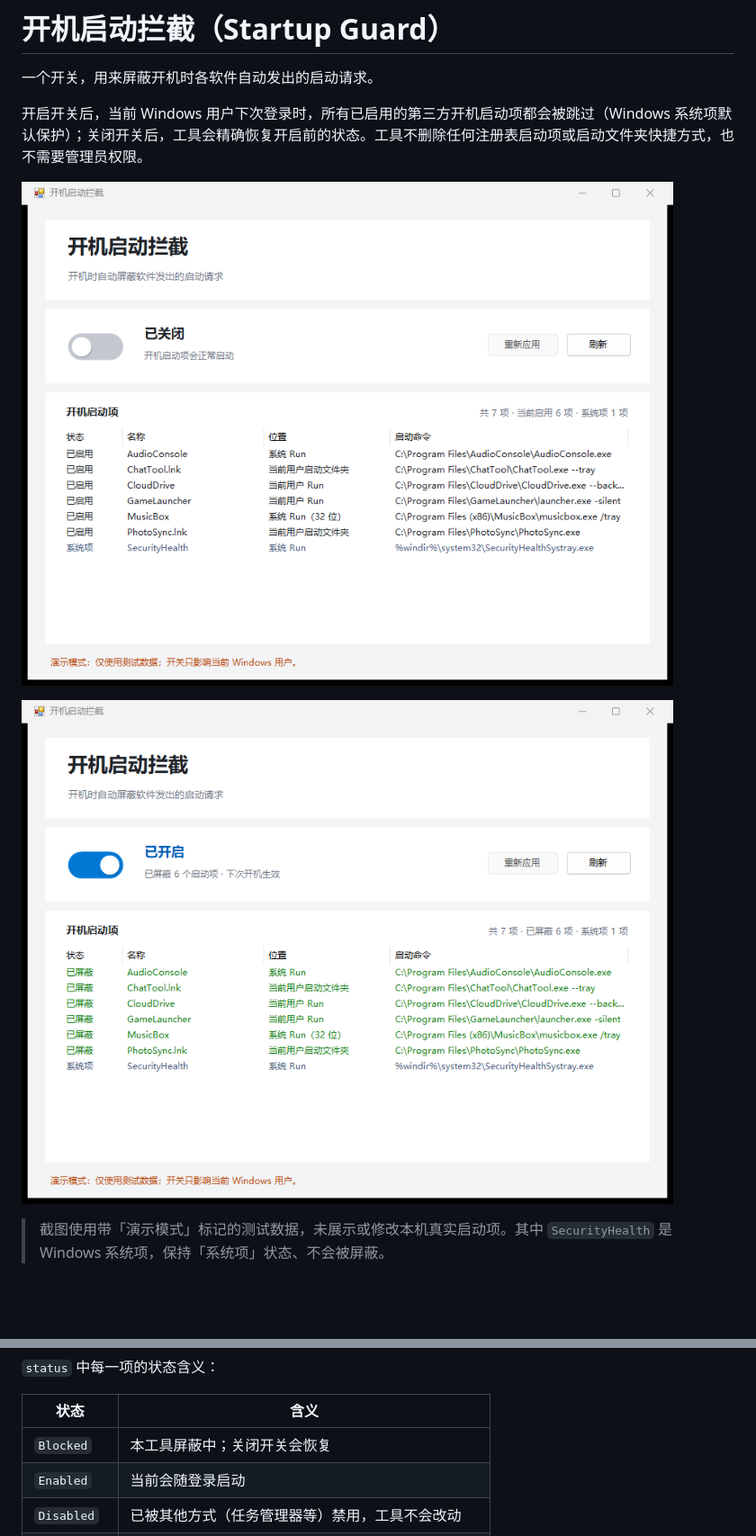
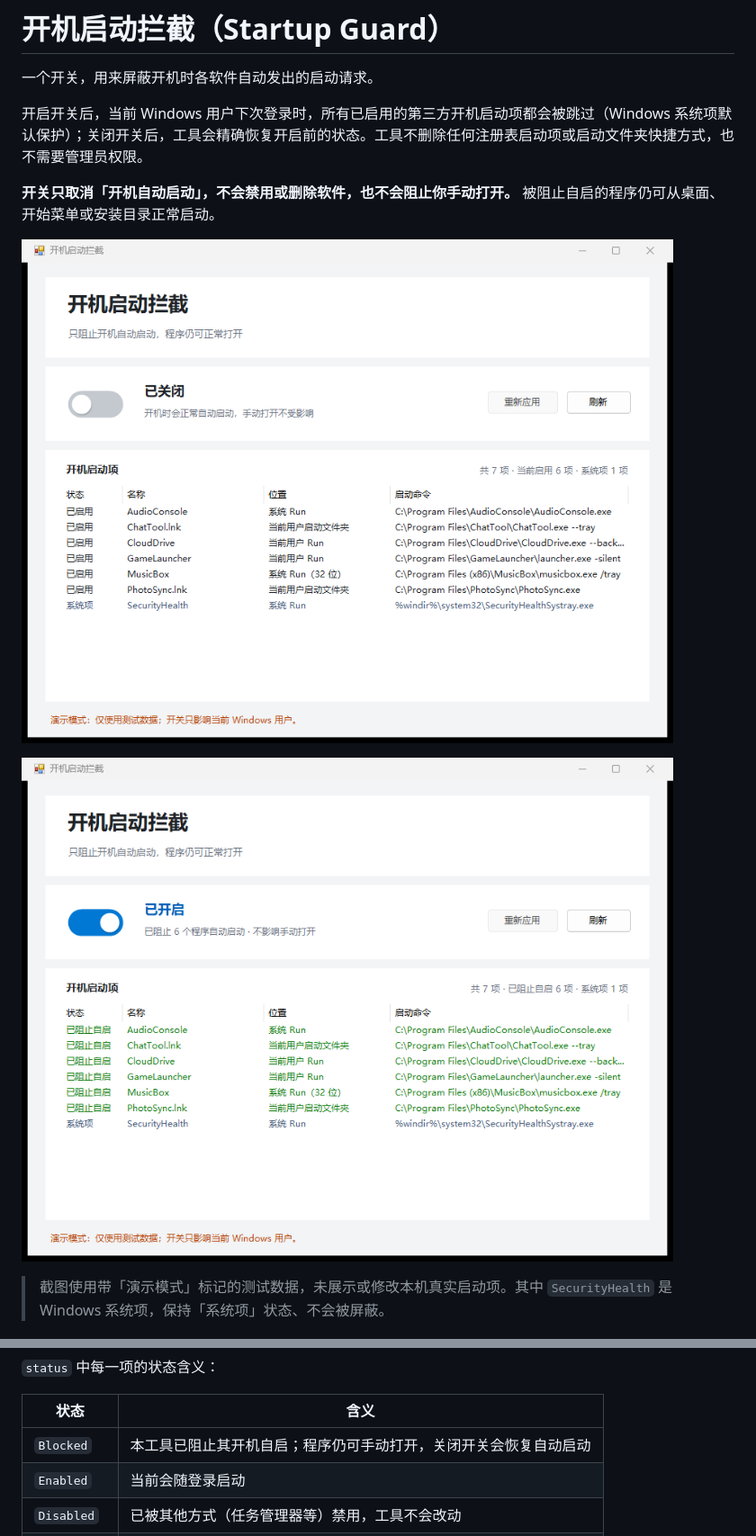
Before and after one commit to ggddbyfnjff/NEW-ONE, a Markdown page: startup-guard/README.md, 2 parts joined by grey strips. Shown at 90% size. Rendered like a GitHub page; pictures changed too: startup-guard/docs/switch-off.png, startup-guard/docs/switch-on.png; blank space fills up the shorter version.

```diff
--- a/startup-guard/README.md
+++ b/startup-guard/README.md
@@ -3,6 +3,8 @@
 一个开关，用来屏蔽开机时各软件自动发出的启动请求。
 
 开启开关后，当前 Windows 用户下次登录时，所有已启用的第三方开机启动项都会被跳过（Windows 系统项默认保护）；关闭开关后，工具会精确恢复开启前的状态。工具不删除任何注册表启动项或启动文件夹快捷方式，也不需要管理员权限。
+
+**开关只取消「开机自动启动」，不会禁用或删除软件，也不会阻止你手动打开。** 被阻止自启的程序仍可从桌面、开始菜单或安装目录正常启动。
 
 ![开关关闭：启动项全部启用](docs/switch-off.png)
 
@@ -113,7 +115,7 @@ Realtek 音频面板、反作弊托盘等第三方程序不在系统保护范围
 
 | 状态 | 含义 |
 | --- | --- |
-| `Blocked` | 本工具屏蔽中；关闭开关会恢复 |
+| `Blocked` | 本工具已阻止其开机自启；程序仍可手动打开，关闭开关会恢复自动启动 |
 | `Enabled` | 当前会随登录启动 |
 | `Disabled` | 已被其他方式（任务管理器等）禁用，工具不会改动 |
 | `Excluded` | 命中排除列表，工具不会屏蔽 |
```
Also changed, not shown: other parts of startup-guard/README.md (+2 -2 lines), README.md (+1 -1 lines), 1 other file.
